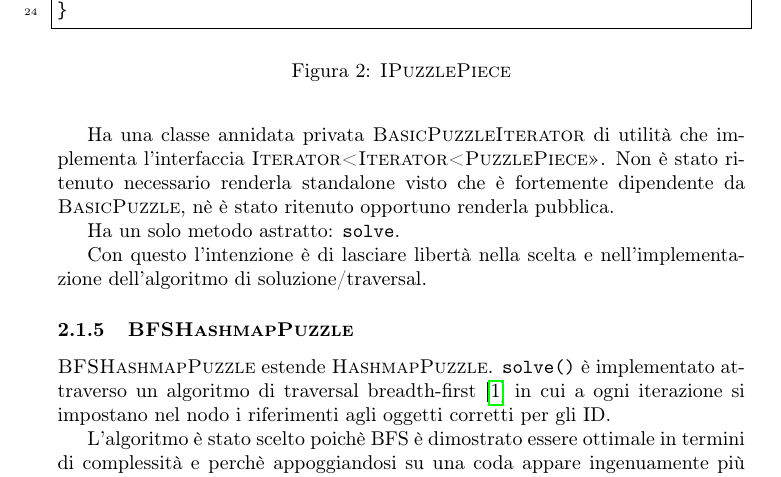
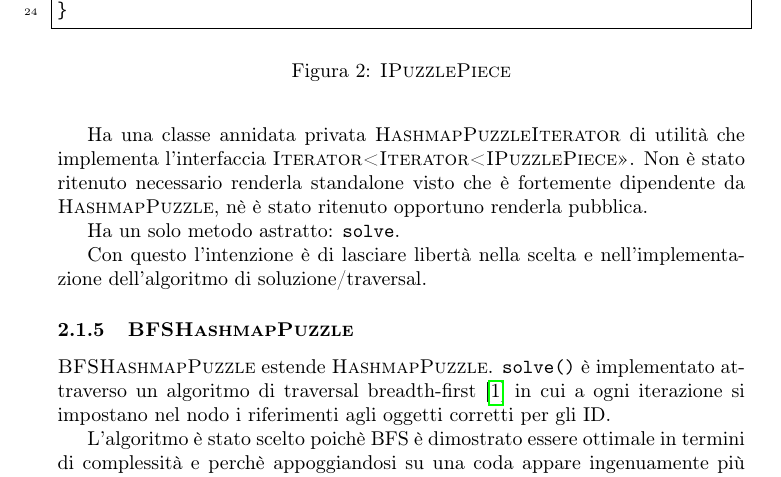
Before and after one commit to delca85/puzzlesolver, a LaTeX paper (parte1/relazione/relazione.tex): part of page 4 of 7, cut so that both start at the same text. Compiled offline with pdfLaTeX.

Commit message:
Fix typo in relazione.tex

```diff
--- a/parte1/relazione/relazione.tex
+++ b/parte1/relazione/relazione.tex
@@ -190,7 +190,7 @@ Si rimanda al codice per i dettagli.
 
 Fornisce una Hashmap dove salvare dei \Ifacename{IPuzzlePiece}  e recuperarli a costo $\approx O(1)$ nel caso medio e una serie di metodi di utilit\`a.
 
-Ha una classe annidata privata \Classname{BasicPuzzleIterator} di utilit\`a che implementa l'interfaccia \Ifacename{Iterator<Iterator<PuzzlePiece>>}. Non \`e stato ritenuto necessario renderla standalone visto che \`e fortemente dipendente da \Classname{BasicPuzzle}, n\`e \`e stato ritenuto opportuno renderla pubblica.
+Ha una classe annidata privata \Classname{HashmapPuzzleIterator} di utilit\`a che implementa l'interfaccia \Ifacename{Iterator<Iterator<IPuzzlePiece>>}. Non \`e stato ritenuto necessario renderla standalone visto che \`e fortemente dipendente da \Classname{HashmapPuzzle}, n\`e \`e stato ritenuto opportuno renderla pubblica.
 
 Ha un solo metodo astratto: \Methodname{solve}.
 
```
Also changed, not shown: parte1/relazione/relazione.pdf.
